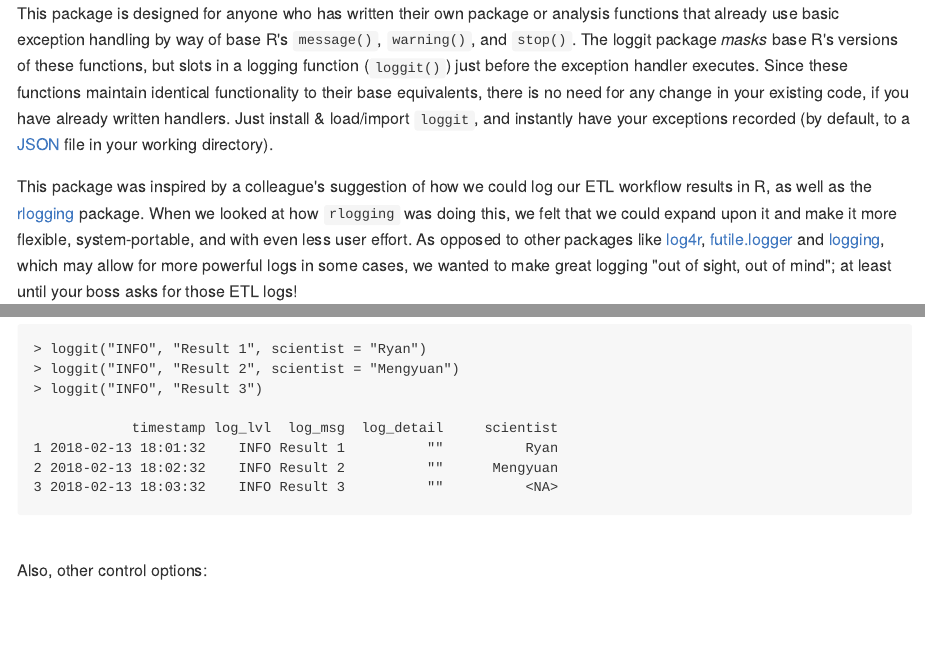
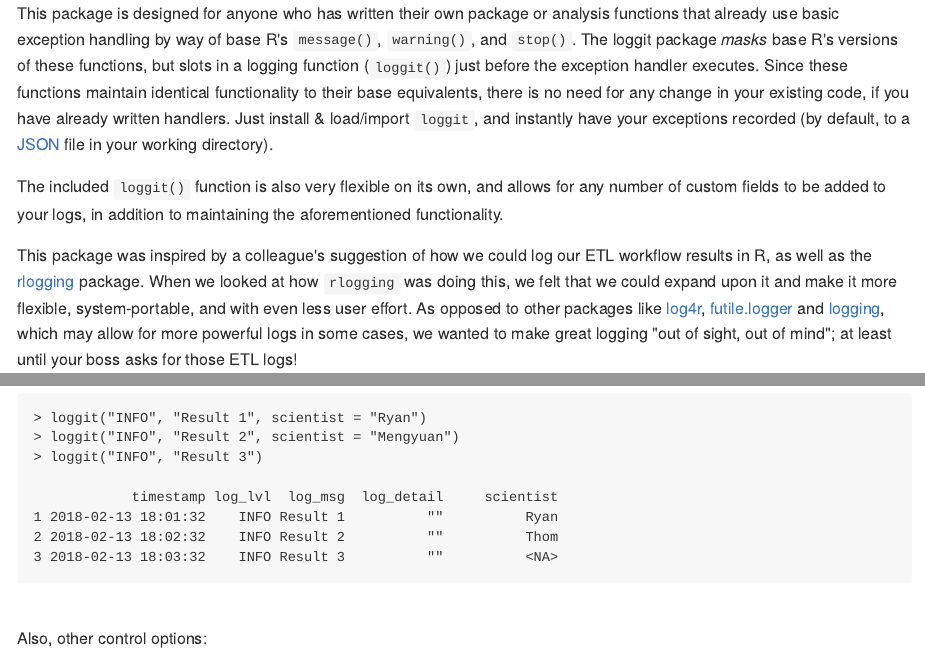
Before and after one commit to ryapric/loggit, an R Markdown document (README.Rmd): the page in a window 1100 px wide, from its top, and a second part further down, joined at a grey line. The pictures show the output file README.md that the author committed with the source, drawn offline in the style of GitHub.

Commit message:
Add more small changes to README.

```diff
--- a/README.Rmd
+++ b/README.Rmd
@@ -21,6 +21,10 @@
 your existing code, if you have already written handlers. Just install &
 load/import `loggit`, and instantly have your exceptions recorded (by default,
 to a [JSON](https://www.json.org/) file in your working directory).
+
+The included `loggit()` function is also very flexible on its own, and allows
+for any number of custom fields to be added to your logs, in addition to
+maintaining the aforementioned functionality.
 
 This package was inspired by a colleague's suggestion of how we could log our
 ETL workflow results in R, as well as the
@@ -129,7 +133,7 @@
 
                 timestamp log_lvl  log_msg  log_detail     scientist
     1 2018-02-13 18:01:32    INFO Result 1          ""          Ryan
-    2 2018-02-13 18:02:32    INFO Result 2          ""      Mengyuan
+    2 2018-02-13 18:02:32    INFO Result 2          ""          Thom
     3 2018-02-13 18:03:32    INFO Result 3          ""          <NA>
 
 <br>
```
Also changed, not shown: README.md.
